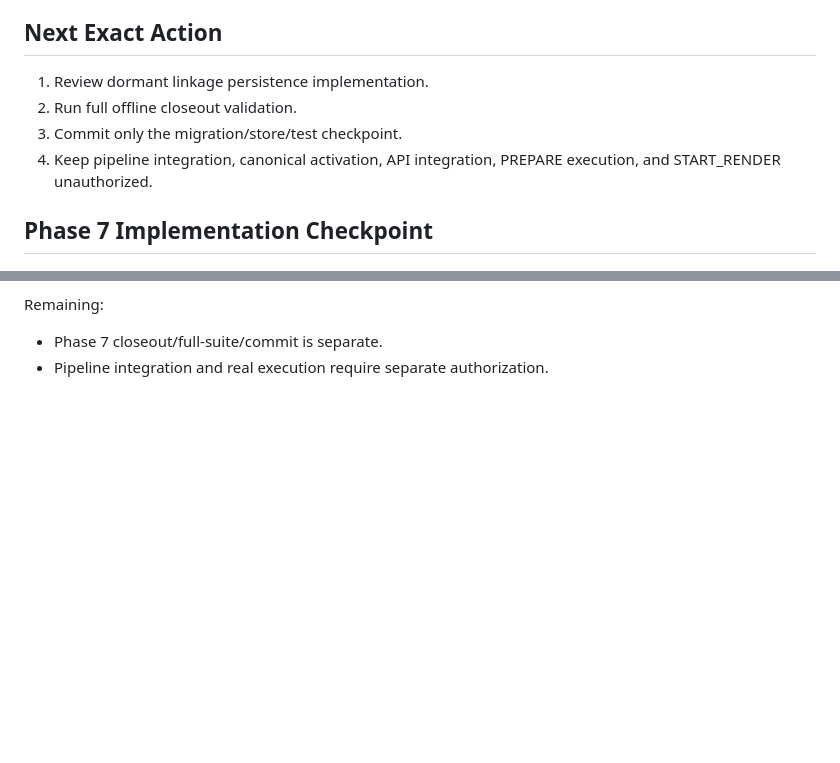
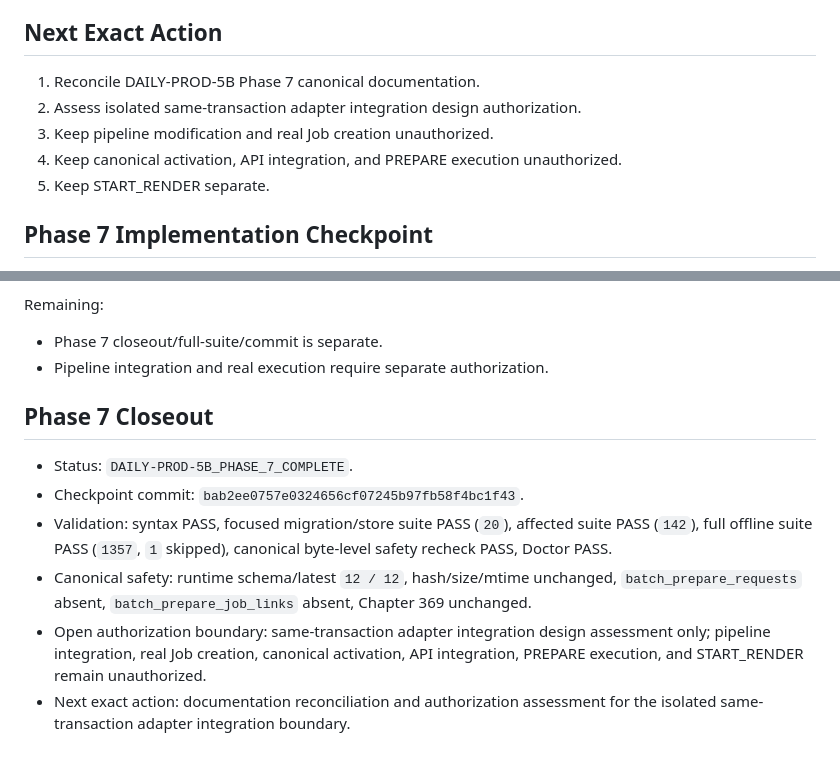
Before and after one commit to blackshark03z/Story-Trans-And-Audio, a Markdown page: .ai/STATE.md, 2 parts joined by grey strips. Rendered like a GitHub page; blank space fills up the shorter version.

Commit message:
docs: close phase 7 linkage checkpoint

```diff
--- a/.ai/STATE.md
+++ b/.ai/STATE.md
@@ -281,10 +281,11 @@ Remaining validation:
 
 ## Next Exact Action
 
-1. Review dormant linkage persistence implementation.
-2. Run full offline closeout validation.
-3. Commit only the migration/store/test checkpoint.
-4. Keep pipeline integration, canonical activation, API integration, PREPARE execution, and START_RENDER unauthorized.
+1. Reconcile DAILY-PROD-5B Phase 7 canonical documentation.
+2. Assess isolated same-transaction adapter integration design authorization.
+3. Keep pipeline modification and real Job creation unauthorized.
+4. Keep canonical activation, API integration, and PREPARE execution unauthorized.
+5. Keep START_RENDER separate.
 
 ## Phase 7 Implementation Checkpoint
 
@@ -348,3 +349,12 @@ Remaining:
 
 - Phase 7 closeout/full-suite/commit is separate.
 - Pipeline integration and real execution require separate authorization.
+
+## Phase 7 Closeout
+
+- Status: `DAILY-PROD-5B_PHASE_7_COMPLETE`.
+- Checkpoint commit: `bab2ee0757e0324656cf07245b97fb58f4bc1f43`.
+- Validation: syntax PASS, focused migration/store suite PASS (`20`), affected suite PASS (`142`), full offline suite PASS (`1357`, `1` skipped), canonical byte-level safety recheck PASS, Doctor PASS.
+- Canonical safety: runtime schema/latest `12 / 12`, hash/size/mtime unchanged, `batch_prepare_requests` absent, `batch_prepare_job_links` absent, Chapter 369 unchanged.
+- Open authorization boundary: same-transaction adapter integration design assessment only; pipeline integration, real Job creation, canonical activation, API integration, PREPARE execution, and START_RENDER remain unauthorized.
+- Next exact action: documentation reconciliation and authorization assessment for the isolated same-transaction adapter integration boundary.
```
